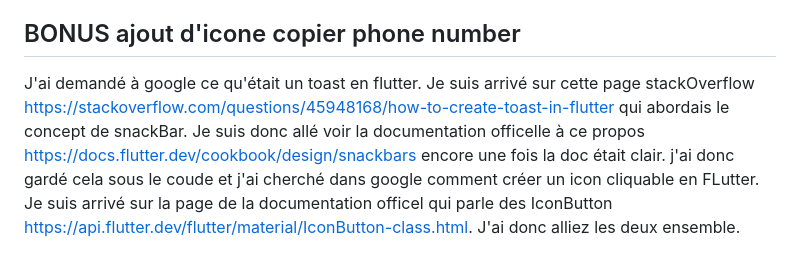
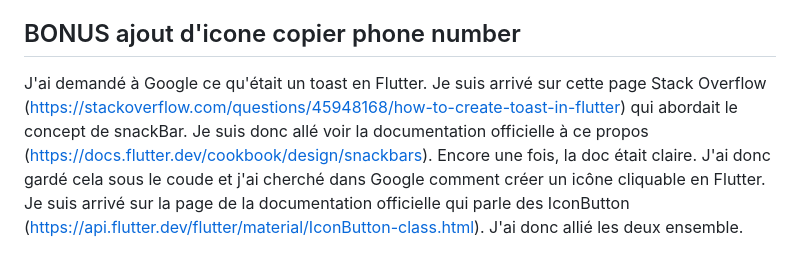
Before and after one commit to Ericgdf/tech_challenge_mpp_eric_gdf, a Markdown page: README.md, the part around the change. Rendered like a GitHub page.

Commit message:
modif sur readMe

```diff
--- a/README.md
+++ b/README.md
@@ -54,7 +54,7 @@ Pour finir, je demande à OpenAI de m'expliquer ligne par ligne le code de la fo
 
 ## BONUS ajout d'icone copier phone number
 
-J'ai demandé à google ce qu'était un toast en flutter.
-Je suis arrivé sur cette page stackOverflow https://stackoverflow.com/questions/45948168/how-to-create-toast-in-flutter qui abordais le concept de snackBar.
-Je suis donc allé voir la documentation officelle à ce propos https://docs.flutter.dev/cookbook/design/snackbars encore une fois la doc était clair. j'ai donc gardé cela sous le coude et j'ai cherché dans google comment créer un icon cliquable en FLutter. Je suis arrivé sur la page de la documentation officel qui parle des IconButton https://api.flutter.dev/flutter/material/IconButton-class.html.
-J'ai donc alliez les deux ensemble.
+J'ai demandé à Google ce qu'était un toast en Flutter.
+Je suis arrivé sur cette page Stack Overflow (https://stackoverflow.com/questions/45948168/how-to-create-toast-in-flutter) qui abordait le concept de snackBar.
+Je suis donc allé voir la documentation officielle à ce propos (https://docs.flutter.dev/cookbook/design/snackbars). Encore une fois, la doc était claire. J'ai donc gardé cela sous le coude et j'ai cherché dans Google comment créer un icône cliquable en Flutter. Je suis arrivé sur la page de la documentation officielle qui parle des IconButton (https://api.flutter.dev/flutter/material/IconButton-class.html).
+J'ai donc allié les deux ensemble.
```
